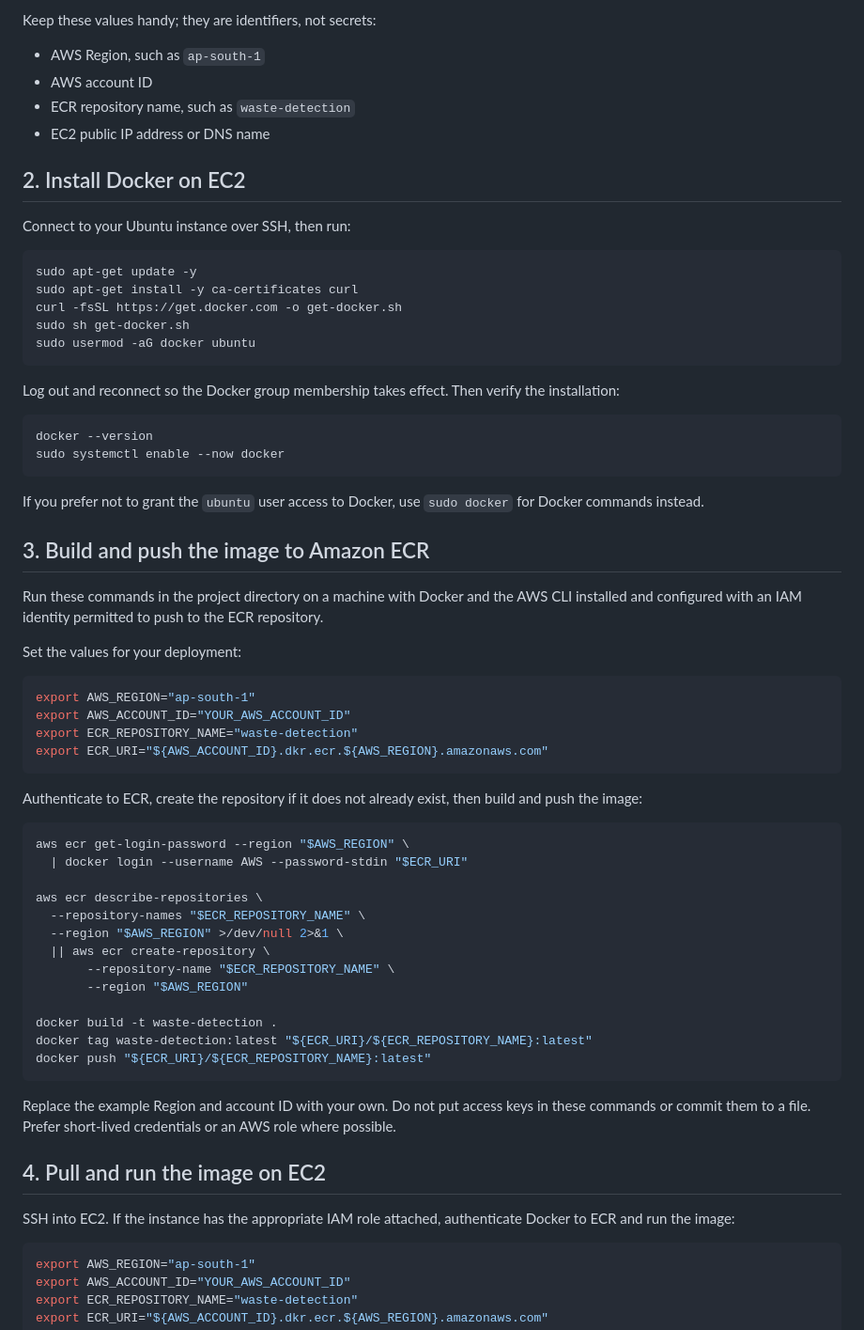
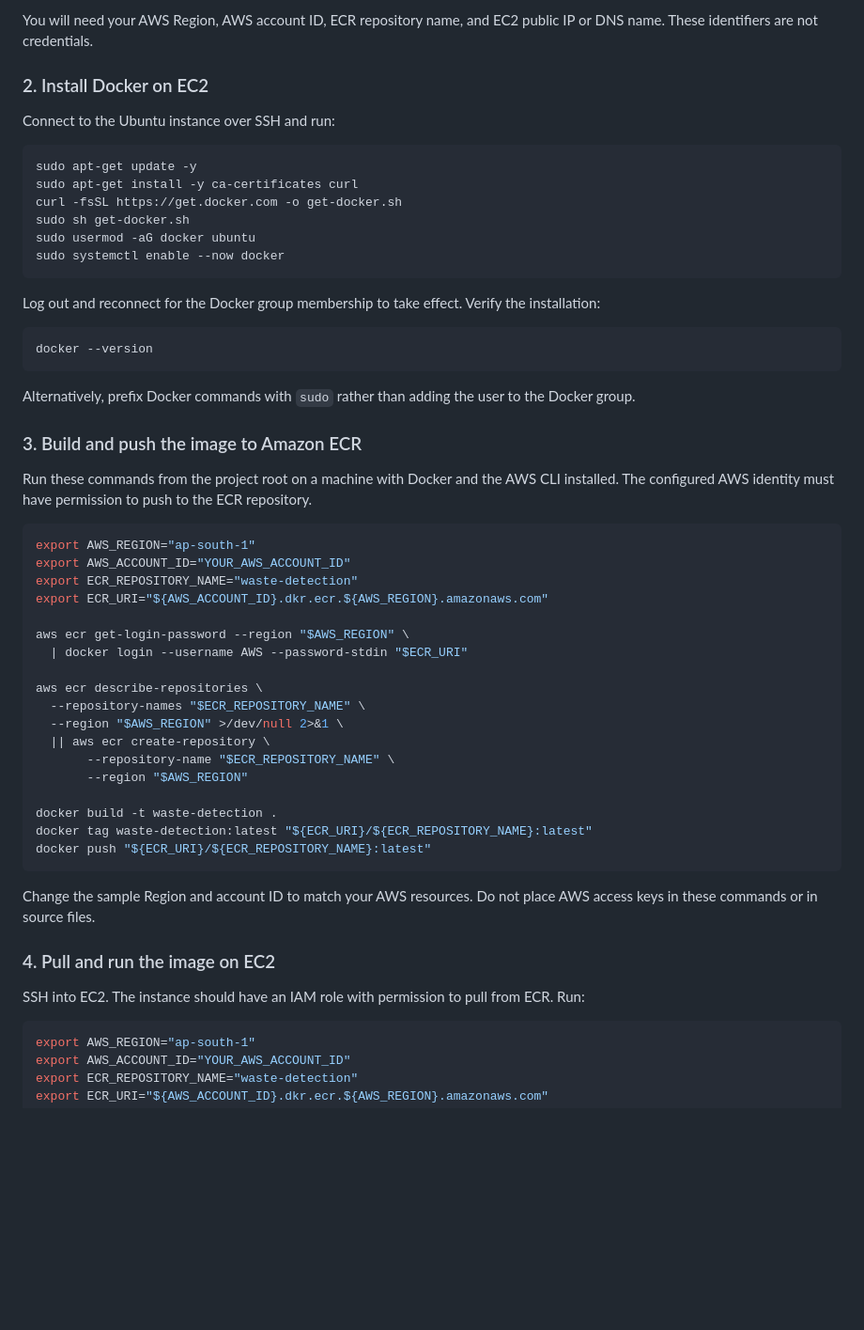
Before and after one commit to AbhiKesarwani/Waste_Detection_System, a Markdown page: README.md, the part around one of its changes. Shown at 94% size. GitHub-like rendering; blank space fills up the shorter version.

````diff
--- a/README.md
+++ b/README.md
@@ -29,14 +72,9 @@ Do not commit AWS access keys, registry credentials, or other secrets to the rep
 
-Keep these values handy; they are identifiers, not secrets:
+You will need your AWS Region, AWS account ID, ECR repository name, and EC2 public IP or DNS name. These identifiers are not credentials.
 
-- AWS Region, such as `ap-south-1`
-- AWS account ID
-- ECR repository name, such as `waste-detection`
-- EC2 public IP address or DNS name
+### 2. Install Docker on EC2
 
-## 2. Install Docker on EC2
-
-Connect to your Ubuntu instance over SSH, then run:
+Connect to the Ubuntu instance over SSH and run:
 
 ```bash
 sudo apt-get update -y
@@ -44,33 +82,27 @@ sudo apt-get install -y ca-certificates curl
 curl -fsSL https://get.docker.com -o get-docker.sh
 sudo sh get-docker.sh
 sudo usermod -aG docker ubuntu
+sudo systemctl enable --now docker
 ```
 
-Log out and reconnect so the Docker group membership takes effect. Then verify the installation:
+Log out and reconnect for the Docker group membership to take effect. Verify the installation:
 
 ```bash
 docker --version
-sudo systemctl enable --now docker
 ```
 
-If you prefer not to grant the `ubuntu` user access to Docker, use `sudo docker` for Docker commands instead.
+Alternatively, prefix Docker commands with `sudo` rather than adding the user to the Docker group.
 
-## 3. Build and push the image to Amazon ECR
+### 3. Build and push the image to Amazon ECR
 
-Run these commands in the project directory on a machine with Docker and the AWS CLI installed and configured with an IAM identity permitted to push to the ECR repository.
-
-Set the values for your deployment:
+Run these commands from the project root on a machine with Docker and the AWS CLI installed. The configured AWS identity must have permission to push to the ECR repository.
 
 ```bash
 export AWS_REGION="ap-south-1"
 export AWS_ACCOUNT_ID="YOUR_AWS_ACCOUNT_ID"
 export ECR_REPOSITORY_NAME="waste-detection"
 export ECR_URI="${AWS_ACCOUNT_ID}.dkr.ecr.${AWS_REGION}.amazonaws.com"
-```
 
-Authenticate to ECR, create the repository if it does not already exist, then build and push the image:
-
-```bash
 aws ecr get-login-password --region "$AWS_REGION" \
   | docker login --username AWS --password-stdin "$ECR_URI"
 
@@ -86,11 +118,11 @@ docker tag waste-detection:latest "${ECR_URI}/${ECR_REPOSITORY_NAME}:latest"
 docker push "${ECR_URI}/${ECR_REPOSITORY_NAME}:latest"
 ```
 
-Replace the example Region and account ID with your own. Do not put access keys in these commands or commit them to a file. Prefer short-lived credentials or an AWS role where possible.
+Change the sample Region and account ID to match your AWS resources. Do not place AWS access keys in these commands or in source files.
 
-## 4. Pull and run the image on EC2
+### 4. Pull and run the image on EC2
 
-SSH into EC2. If the instance has the appropriate IAM role attached, authenticate Docker to ECR and run the image:
+SSH into EC2. The instance should have an IAM role with permission to pull from ECR. Run:
 
 ```bash
 export AWS_REGION="ap-south-1"
````
Also changed, not shown: other parts of README.md (+90 -40 lines).
